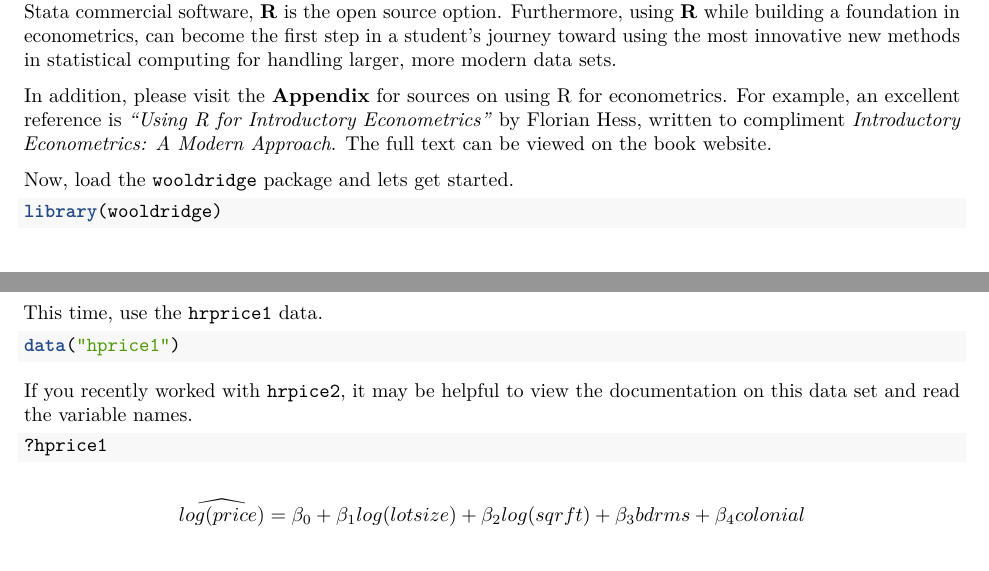
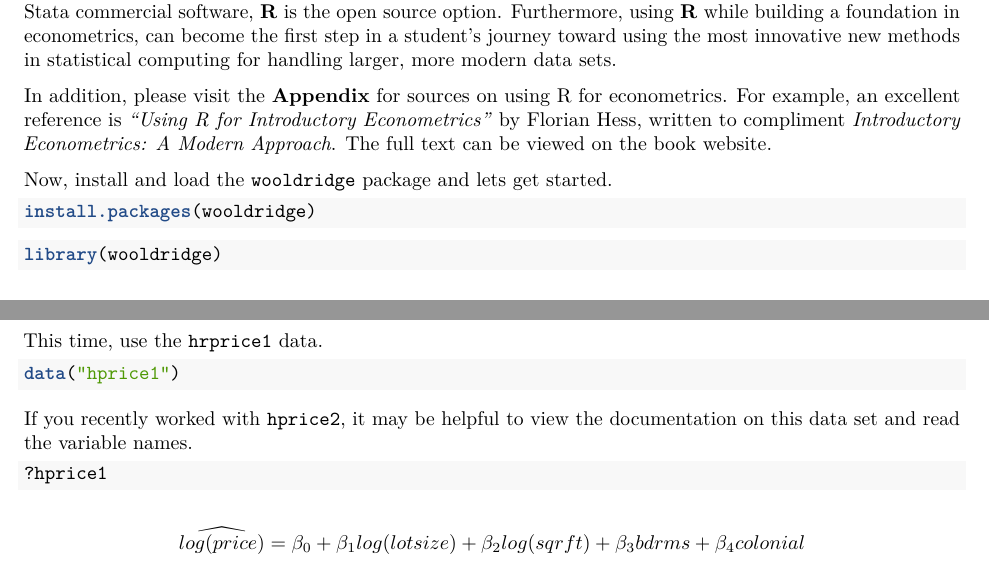
Before and after one commit to JustinMShea/wooldridge, an R Markdown document (vignettes/wooldridge-vignette.Rmd): two parts of pages 2 and 9 of 28, joined at a grey line, cut so that both start at the same text. The pictures show the output file vignettes/wooldridge-vignette.pdf that the author committed with the source.

Commit message:
added 'install.packages' and fixed another dataset spelling error in the text.

````diff
--- a/vignettes/wooldridge-vignette.Rmd
+++ b/vignettes/wooldridge-vignette.Rmd
@@ -27,7 +27,11 @@ While the course companion site also provides publicly available data sets for E
 
 In addition, please visit the **Appendix** for sources on using R for econometrics. For example, an excellent reference is [_"Using R for Introductory Econometrics"_ by Florian Hess](http://www.urfie.net/index.html), written to compliment _Introductory Econometrics: A Modern Approach_. The full text can be viewed on the book website.
 
-Now, load the `wooldridge` package and lets get started.
+Now, install and load the `wooldridge` package and lets get started.
+
+```{r, echo = TRUE, eval = FALSE, warning=FALSE}
+install.packages(wooldridge)
+```
 
 ```{r, echo = TRUE, eval = TRUE, warning=FALSE}
 library(wooldridge)
@@ -270,7 +274,7 @@ This time, use the `hrprice1` data.
 data("hprice1")
 ```
 
-If you recently worked with `hrpice2`, it may be helpful to view the documentation on this data set and read the variable names.
+If you recently worked with `hprice2`, it may be helpful to view the documentation on this data set and read the variable names.
 
 ```{r, eval=FALSE}
 ?hprice1
````
Also changed, not shown: vignettes/wooldridge-vignette.pdf.
